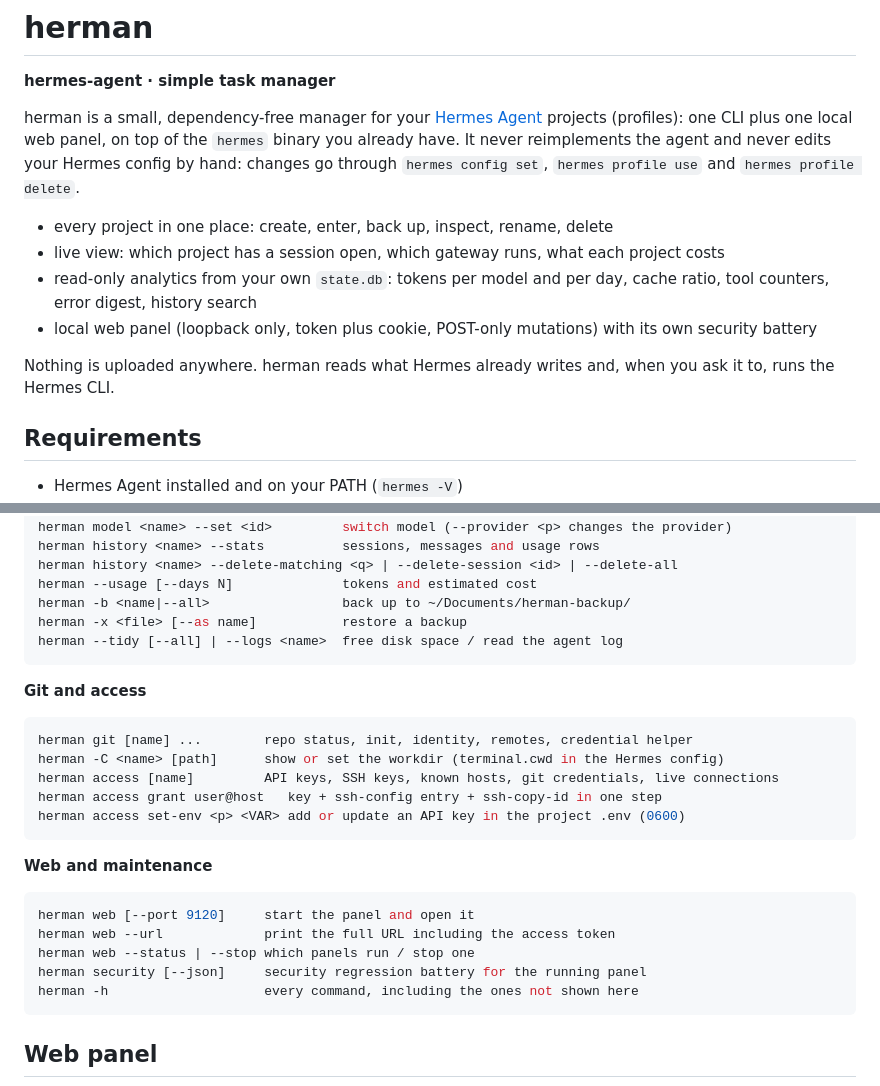
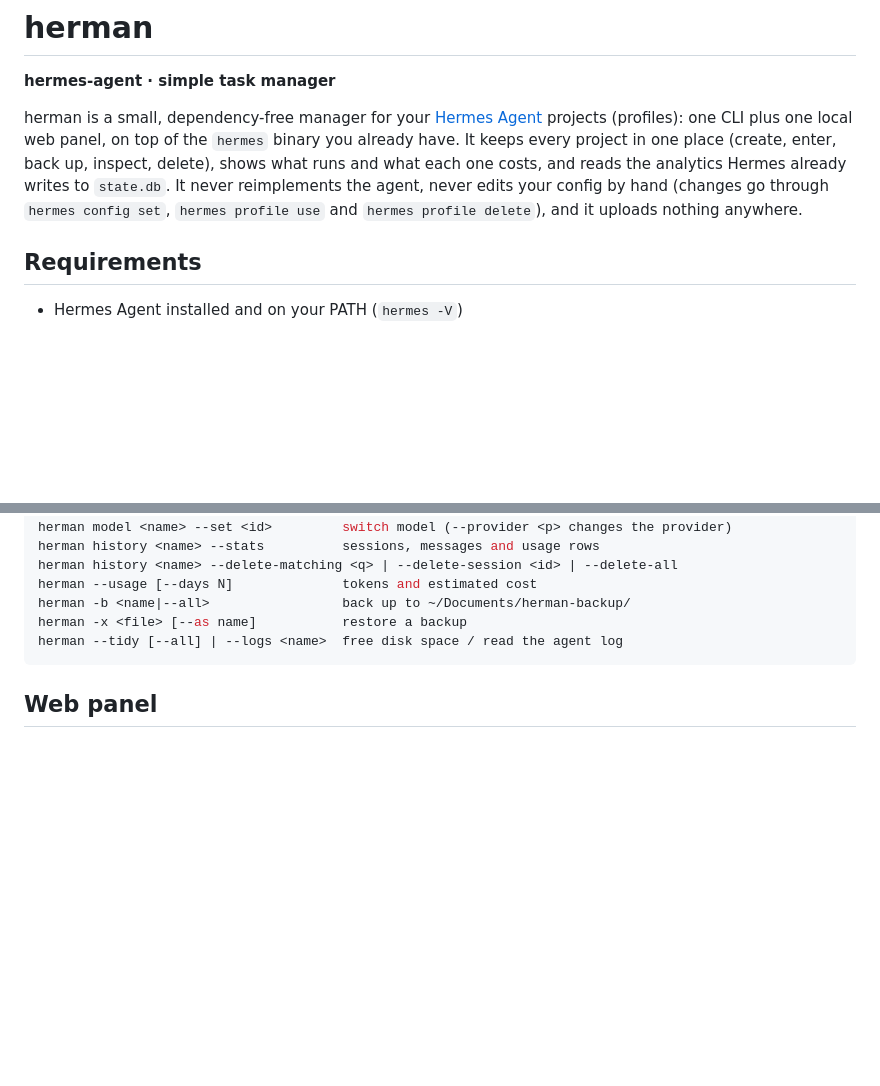
Before and after one commit to levay08/herman, a Markdown page: README.md, 2 parts joined by grey strips. Drawn GitHub-style; blank space fills up the shorter version.

Commit message:
readme: shorter intro, and the CLI list drops git, access and maintenance

````diff
--- a/README.md
+++ b/README.md
@@ -3,20 +3,12 @@
 **hermes-agent · simple task manager**
 
 herman is a small, dependency-free manager for your
-[Hermes Agent](https://hermes-agent.nousresearch.com/docs) projects (profiles): one CLI plus one
-local web panel, on top of the `hermes` binary you already have. It never reimplements the agent and
-never edits your Hermes config by hand: changes go through `hermes config set`, `hermes profile use`
-and `hermes profile delete`.
-
-- every project in one place: create, enter, back up, inspect, rename, delete
-- live view: which project has a session open, which gateway runs, what each project costs
-- read-only analytics from your own `state.db`: tokens per model and per day, cache ratio, tool
-  counters, error digest, history search
-- local web panel (loopback only, token plus cookie, POST-only mutations) with its own security
-  battery
-
-Nothing is uploaded anywhere. herman reads what Hermes already writes and, when you ask it to, runs
-the Hermes CLI.
+[Hermes Agent](https://hermes-agent.nousresearch.com/docs) projects (profiles): one CLI plus one local
+web panel, on top of the `hermes` binary you already have. It keeps every project in one place
+(create, enter, back up, inspect, delete), shows what runs and what each one costs, and reads the
+analytics Hermes already writes to `state.db`. It never reimplements the agent, never edits your
+config by hand (changes go through `hermes config set`, `hermes profile use` and
+`hermes profile delete`), and it uploads nothing anywhere.
 
 ## Requirements
 
@@ -64,26 +56,6 @@ herman --usage [--days N]              tokens and estimated cost
 herman -b <name|--all>                 back up to ~/Documents/herman-backup/
 herman -x <file> [--as name]           restore a backup
 herman --tidy [--all] | --logs <name>  free disk space / read the agent log
-```
-
-**Git and access**
-
-```sh
-herman git [name] ...        repo status, init, identity, remotes, credential helper
-herman -C <name> [path]      show or set the workdir (terminal.cwd in the Hermes config)
-herman access [name]         API keys, SSH keys, known hosts, git credentials, live connections
-herman access grant user@host   key + ssh-config entry + ssh-copy-id in one step
-herman access set-env <p> <VAR> add or update an API key in the project .env (0600)
-```
-
-**Web and maintenance**
-
-```sh
-herman web [--port 9120]     start the panel and open it
-herman web --url             print the full URL including the access token
-herman web --status | --stop which panels run / stop one
-herman security [--json]     security regression battery for the running panel
-herman -h                    every command, including the ones not shown here
 ```
 
 ## Web panel
````
